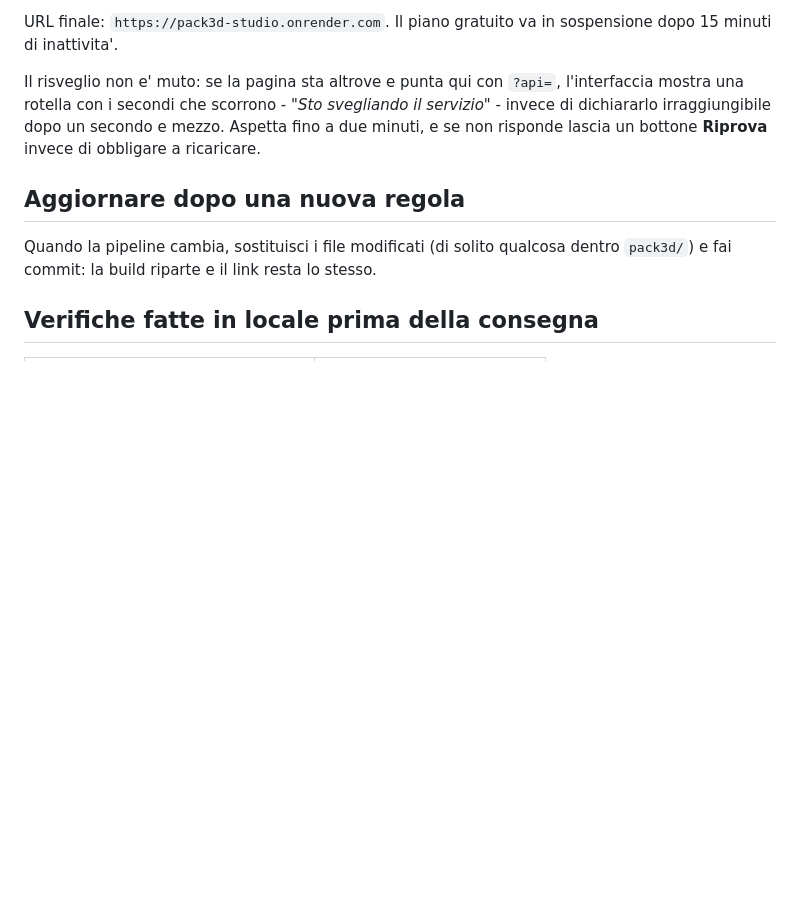
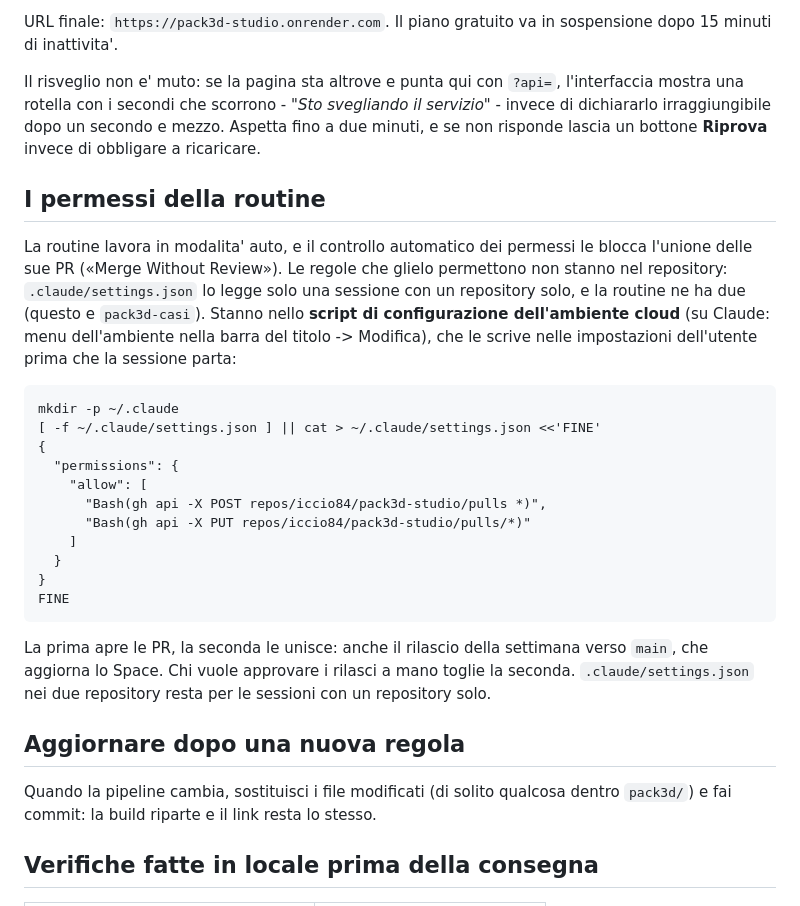
Before and after one commit to iccio84/pack3d-studio, a Markdown page: DEPLOY.md, the part around the change. Drawn GitHub-style; blank space fills up the shorter version.

Commit message:
DEPLOY: i permessi della routine stanno nello script dell'ambiente
Co-Authored-By: Claude Opus 5.5 <noreply@anthropic.com>
Claude-Session: https://claude.ai/code/session_01SF9iFTsZA1hKBbMAc4azh7

```diff
--- a/DEPLOY.md
+++ b/DEPLOY.md
@@ -283,6 +283,33 @@ Aspetta fino a due minuti, e se non risponde lascia un bottone **Riprova**
 invece di obbligare a ricaricare.
 
 
+## I permessi della routine
+
+La routine lavora in modalita' auto, e il controllo automatico dei permessi
+le blocca l'unione delle sue PR («Merge Without Review»). Le regole che glielo
+permettono non stanno nel repository: `.claude/settings.json` lo legge solo
+una sessione con un repository solo, e la routine ne ha due (questo e
+`pack3d-casi`). Stanno nello **script di configurazione dell'ambiente cloud**
+(su Claude: menu dell'ambiente nella barra del titolo -> Modifica), che le
+scrive nelle impostazioni dell'utente prima che la sessione parta:
+
+    mkdir -p ~/.claude
+    [ -f ~/.claude/settings.json ] || cat > ~/.claude/settings.json <<'FINE'
+    {
+      "permissions": {
+        "allow": [
+          "Bash(gh api -X POST repos/iccio84/pack3d-studio/pulls *)",
+          "Bash(gh api -X PUT repos/iccio84/pack3d-studio/pulls/*)"
+        ]
+      }
+    }
+    FINE
+
+La prima apre le PR, la seconda le unisce: anche il rilascio della settimana
+verso `main`, che aggiorna lo Space. Chi vuole approvare i rilasci a mano
+toglie la seconda. `.claude/settings.json` nei due repository resta per le
+sessioni con un repository solo.
+
 ## Aggiornare dopo una nuova regola
 
 Quando la pipeline cambia, sostituisci i file modificati (di solito qualcosa
```
